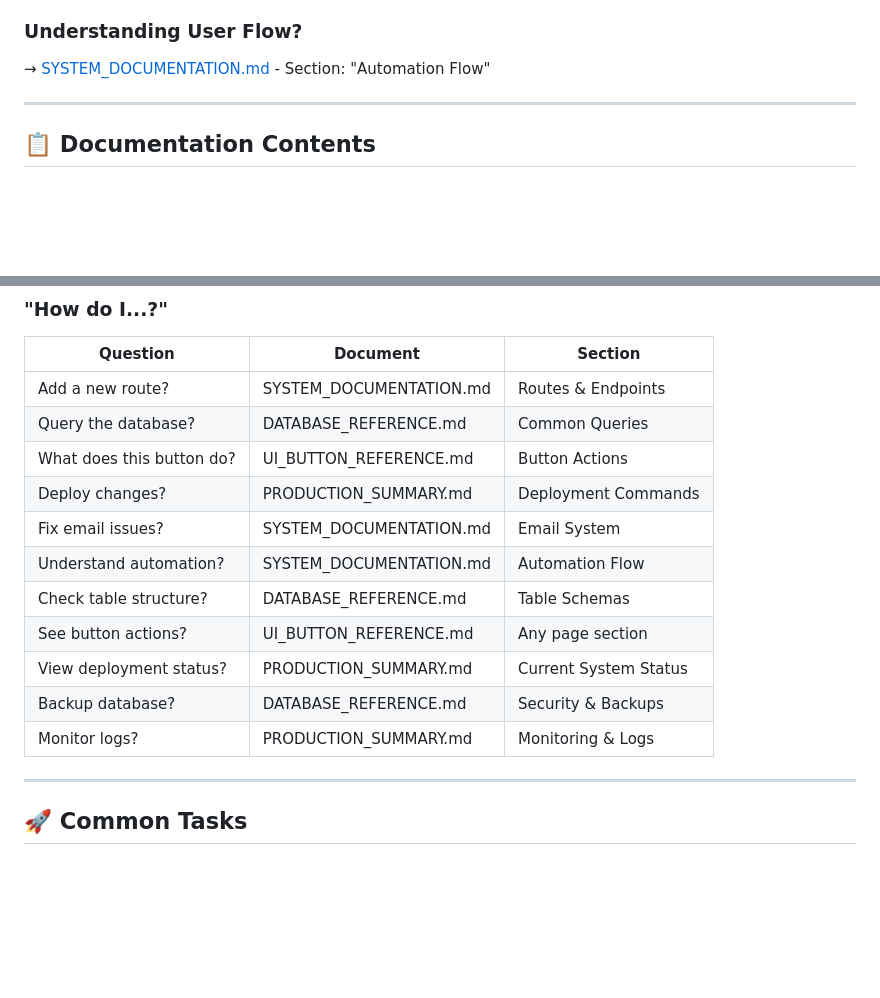
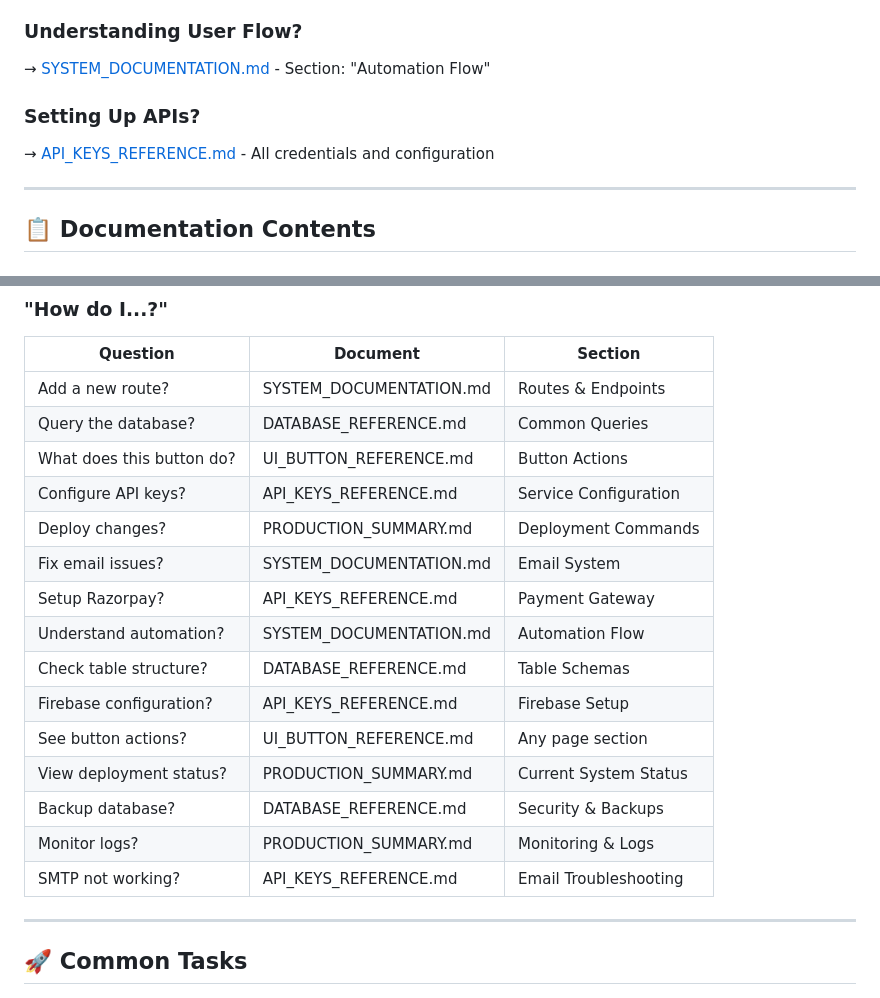
Before and after one commit to manuchaturvedi/email-sent-site, a Markdown page: DOCUMENTATION_INDEX.md, 2 parts joined by grey strips. Rendered like a GitHub page; blank space fills up the shorter version.

```diff
--- a/DOCUMENTATION_INDEX.md
+++ b/DOCUMENTATION_INDEX.md
@@ -37,6 +41,9 @@
 
 ### Understanding User Flow?
 → [SYSTEM_DOCUMENTATION.md](./SYSTEM_DOCUMENTATION.md) - Section: "Automation Flow"
+
+### Setting Up APIs?
+→ [API_KEYS_REFERENCE.md](./API_KEYS_REFERENCE.md) - All credentials and configuration
 
 ---
 
@@ -150,14 +179,18 @@
 | Add a new route? | SYSTEM_DOCUMENTATION.md | Routes & Endpoints |
 | Query the database? | DATABASE_REFERENCE.md | Common Queries |
 | What does this button do? | UI_BUTTON_REFERENCE.md | Button Actions |
+| Configure API keys? | API_KEYS_REFERENCE.md | Service Configuration |
 | Deploy changes? | PRODUCTION_SUMMARY.md | Deployment Commands |
 | Fix email issues? | SYSTEM_DOCUMENTATION.md | Email System |
+| Setup Razorpay? | API_KEYS_REFERENCE.md | Payment Gateway |
 | Understand automation? | SYSTEM_DOCUMENTATION.md | Automation Flow |
 | Check table structure? | DATABASE_REFERENCE.md | Table Schemas |
+| Firebase configuration? | API_KEYS_REFERENCE.md | Firebase Setup |
 | See button actions? | UI_BUTTON_REFERENCE.md | Any page section |
 | View deployment status? | PRODUCTION_SUMMARY.md | Current System Status |
 | Backup database? | DATABASE_REFERENCE.md | Security & Backups |
 | Monitor logs? | PRODUCTION_SUMMARY.md | Monitoring & Logs |
+| SMTP not working? | API_KEYS_REFERENCE.md | Email Troubleshooting |
 
 ---
 
```
Also changed, not shown: other parts of DOCUMENTATION_INDEX.md (+27 -1 lines).
